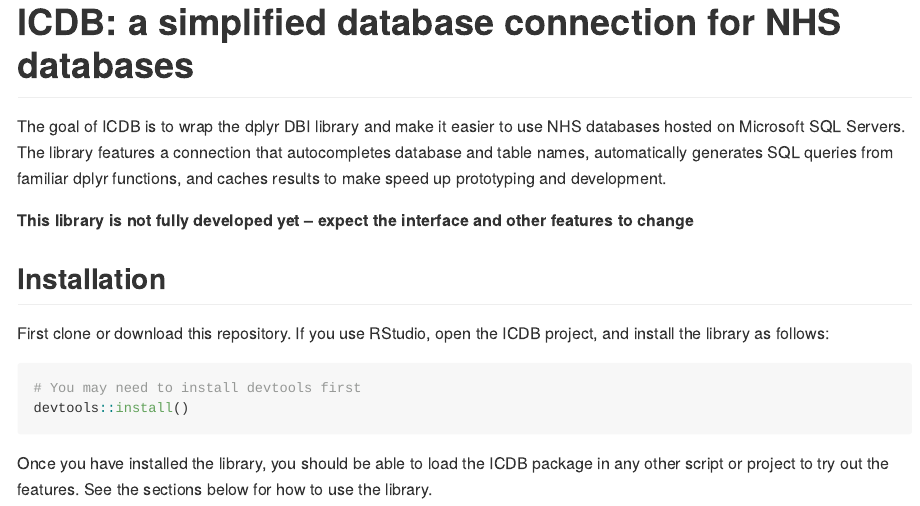
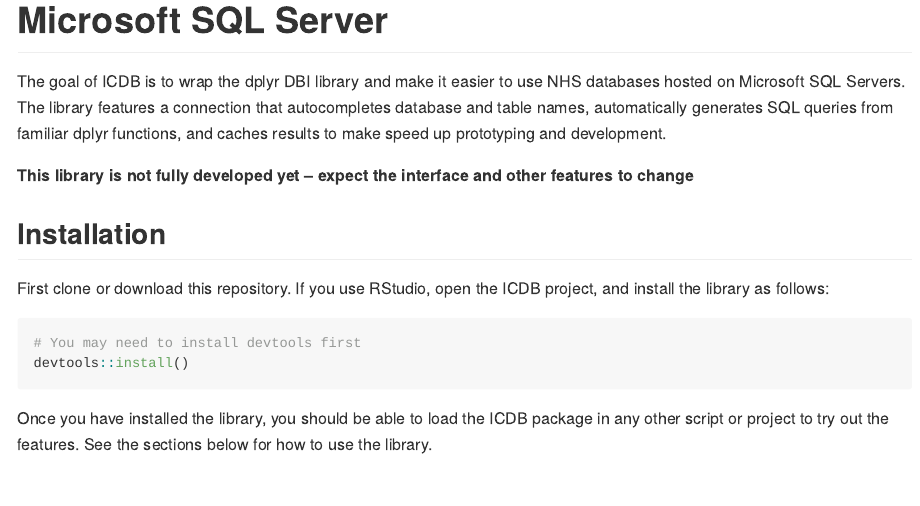
Before and after one commit to jrs0/icdb, an R Markdown document (README.Rmd): the page in a window 1100 px wide, from 40 px down before the commit and from 80 px down after it. The pictures show the output file README.md that the author committed with the source, drawn offline in the style of GitHub.

Commit message:
Minor change to readme

````diff
--- a/README.Rmd
+++ b/README.Rmd
@@ -13,7 +13,7 @@
 )
 ```
 
-# ICDB: a simplified database connection for NHS databases
+# ICDB: A simplified database connection for Microsoft SQL Server
 
 <!-- badges: start -->
 <!-- badges: end -->
````
Also changed, not shown: README.md.
